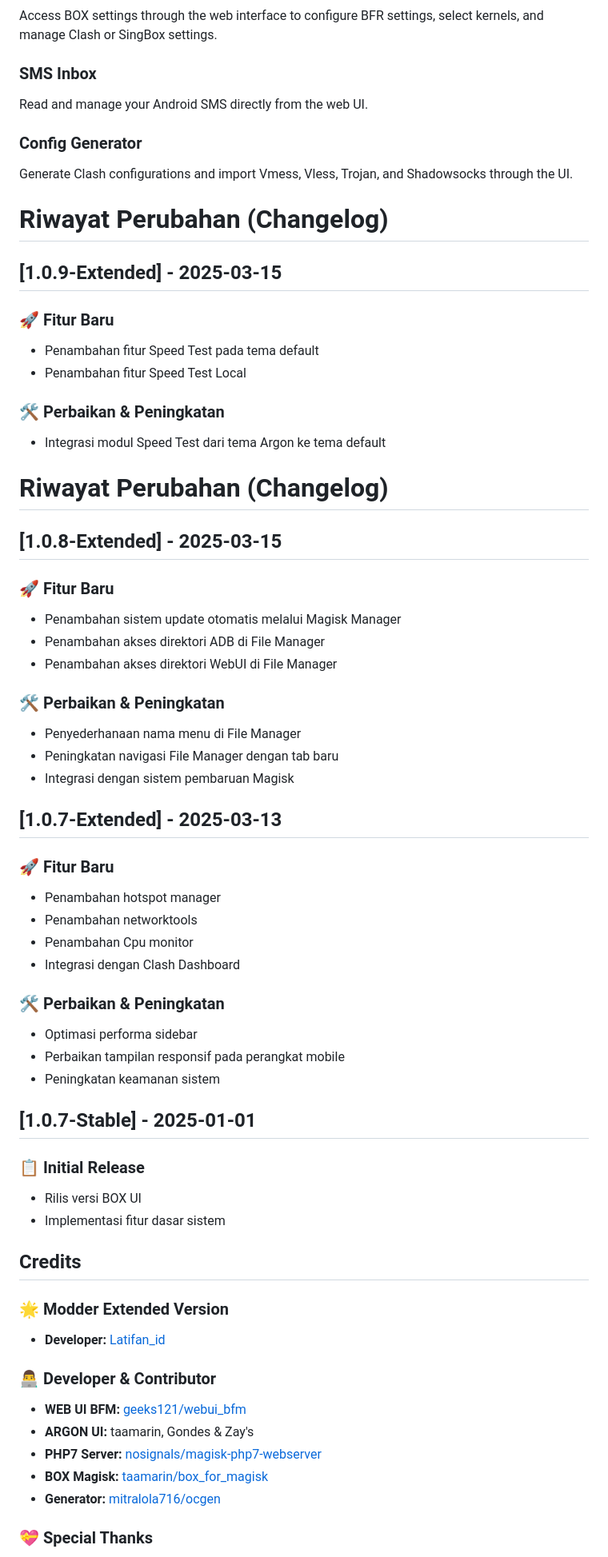
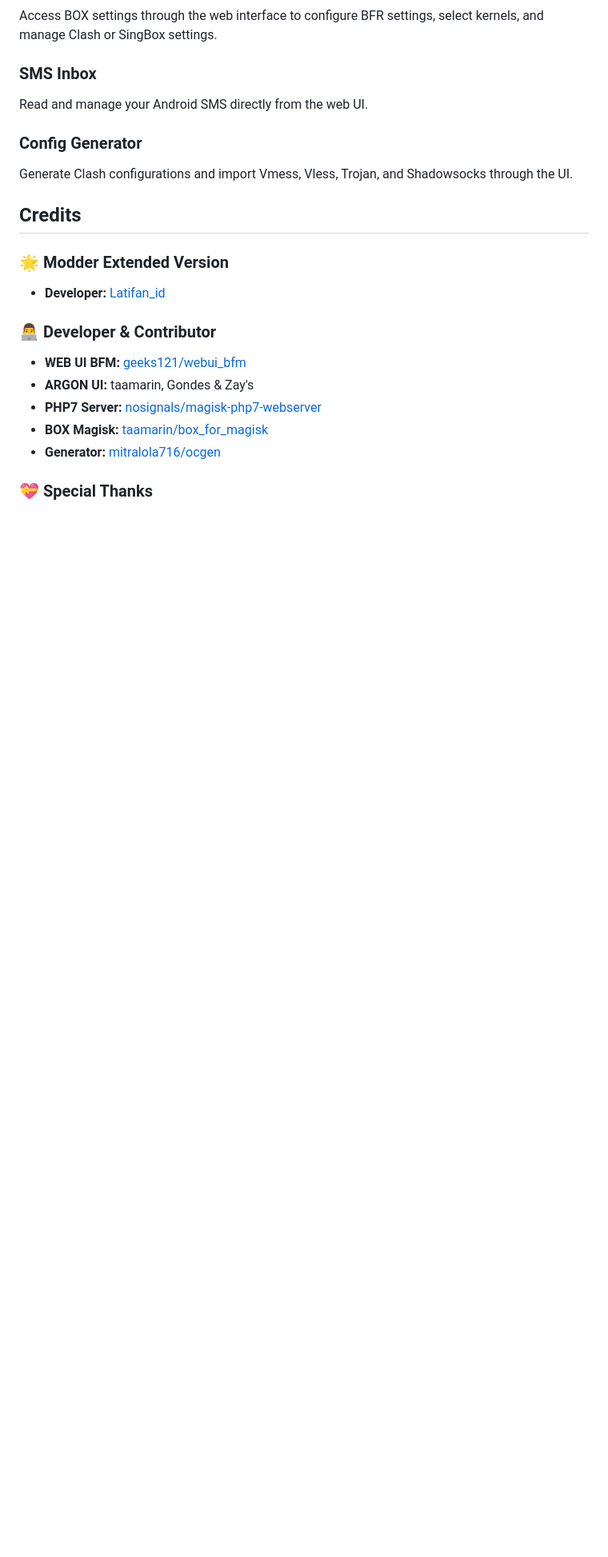
Before and after one commit to latifangren/webui_bfm_Extended, a Markdown page: README.md, the part around the change. Shown: that part at 80% size. Rendered like a GitHub page; blank space fills up the shorter version.

```diff
--- a/README.md
+++ b/README.md
@@ -57,46 +57,6 @@ Read and manage your Android SMS directly from the web UI.
 ### Config Generator
 
 Generate Clash configurations and import Vmess, Vless, Trojan, and Shadowsocks through the UI.
-# Riwayat Perubahan (Changelog)
-
-## [1.0.9-Extended] - 2025-03-15
-
-### 🚀 Fitur Baru
-- Penambahan fitur Speed Test pada tema default
-- Penambahan fitur Speed Test Local
-### 🛠️ Perbaikan & Peningkatan
-- Integrasi modul Speed Test dari tema Argon ke tema default
-
-# Riwayat Perubahan (Changelog)
-## [1.0.8-Extended] - 2025-03-15
-
-### 🚀 Fitur Baru
-- Penambahan sistem update otomatis melalui Magisk Manager
-- Penambahan akses direktori ADB di File Manager
-- Penambahan akses direktori WebUI di File Manager
-
-### 🛠️ Perbaikan & Peningkatan
-- Penyederhanaan nama menu di File Manager
-- Peningkatan navigasi File Manager dengan tab baru
-- Integrasi dengan sistem pembaruan Magisk
-## [1.0.7-Extended] - 2025-03-13
-
-### 🚀 Fitur Baru
-- Penambahan hotspot manager
-- Penambahan networktools
-- Penambahan Cpu monitor
-- Integrasi dengan Clash Dashboard
-
-### 🛠️ Perbaikan & Peningkatan
-- Optimasi performa sidebar
-- Perbaikan tampilan responsif pada perangkat mobile
-- Peningkatan keamanan sistem
-
-## [1.0.7-Stable] - 2025-01-01
-
-### 📋 Initial Release
-- Rilis versi BOX UI
-- Implementasi fitur dasar sistem
 
 ## Credits
 
```
